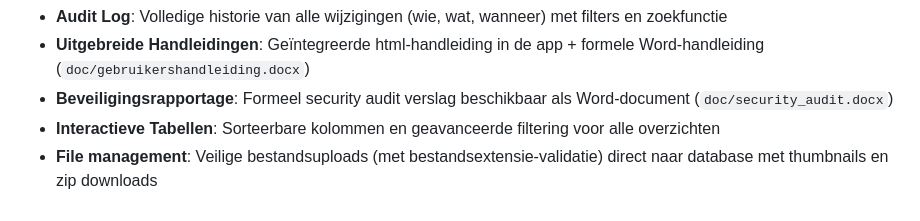
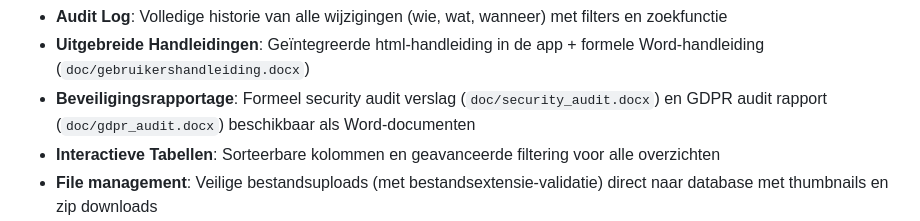
Before and after one commit to mark-vandenbroeck/sponsoring-kampanje, a Markdown page: README.md, the part around the change. GitHub-like rendering.

Commit message:
docs: add GDPR audit document link to README.md

```diff
--- a/README.md
+++ b/README.md
@@ -27,7 +27,7 @@ Een moderne Python Flask applicatie voor het beheren van evenement sponsoringen
 - **Dashboard met statistieken**: Direct inzicht in opgehaalde bedragen, openstaande facturen en per-event visualisaties
 - **Audit Log**: Volledige historie van alle wijzigingen (wie, wat, wanneer) met filters en zoekfunctie
 - **Uitgebreide Handleidingen**: Geïntegreerde html-handleiding in de app + formele Word-handleiding (`doc/gebruikershandleiding.docx`)
-- **Beveiligingsrapportage**: Formeel security audit verslag beschikbaar als Word-document (`doc/security_audit.docx`)
+- **Beveiligingsrapportage**: Formeel security audit verslag (`doc/security_audit.docx`) en GDPR audit rapport (`doc/gdpr_audit.docx`) beschikbaar als Word-documenten
 - **Interactieve Tabellen**: Sorteerbare kolommen en geavanceerde filtering voor alle overzichten
 - **File management**: Veilige bestandsuploads (met bestandsextensie-validatie) direct naar database met thumbnails en zip downloads
 - **Design file support**: Volledige ondersteuning voor professionele design bestanden (AI, PSD, EPS, SVG, PDF)
```
